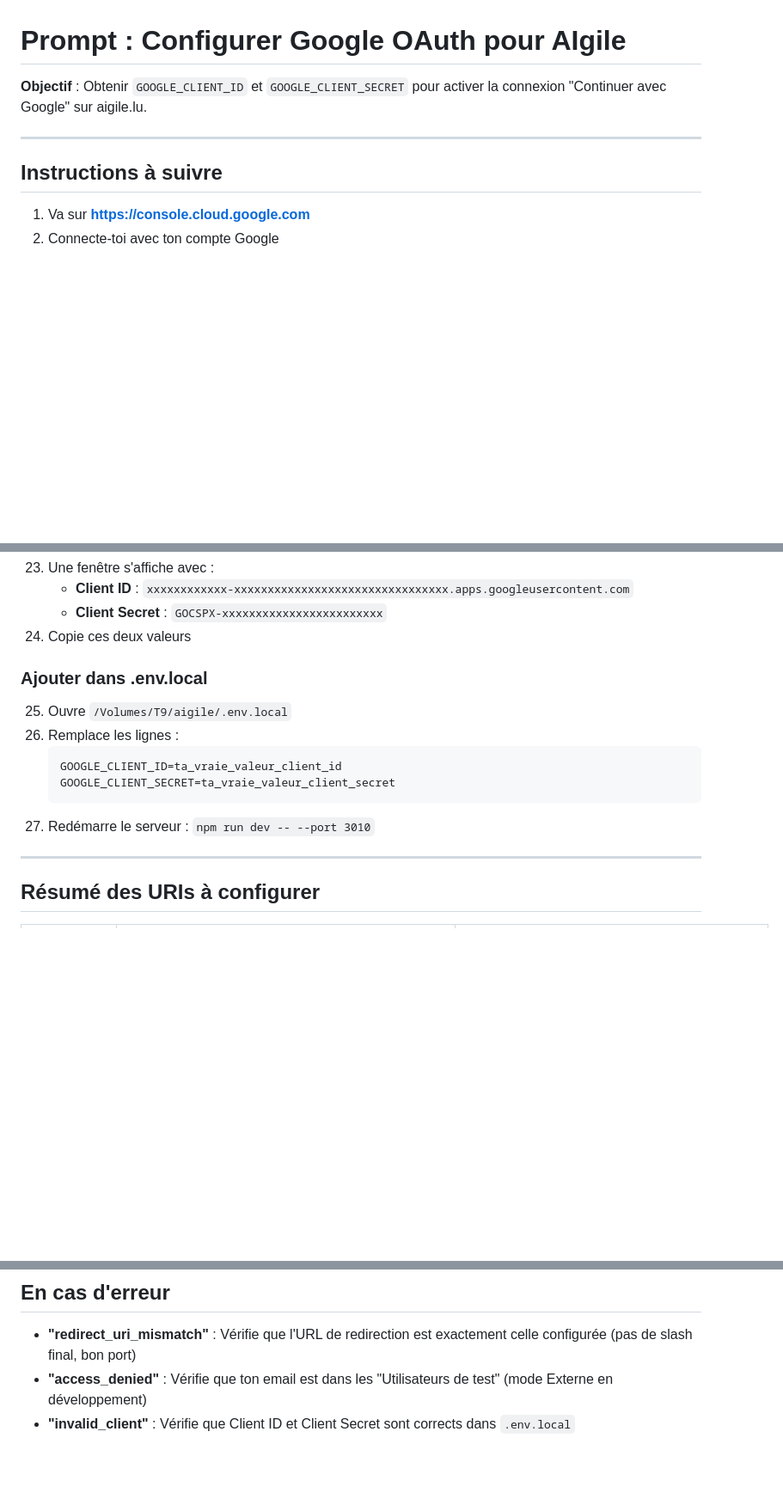
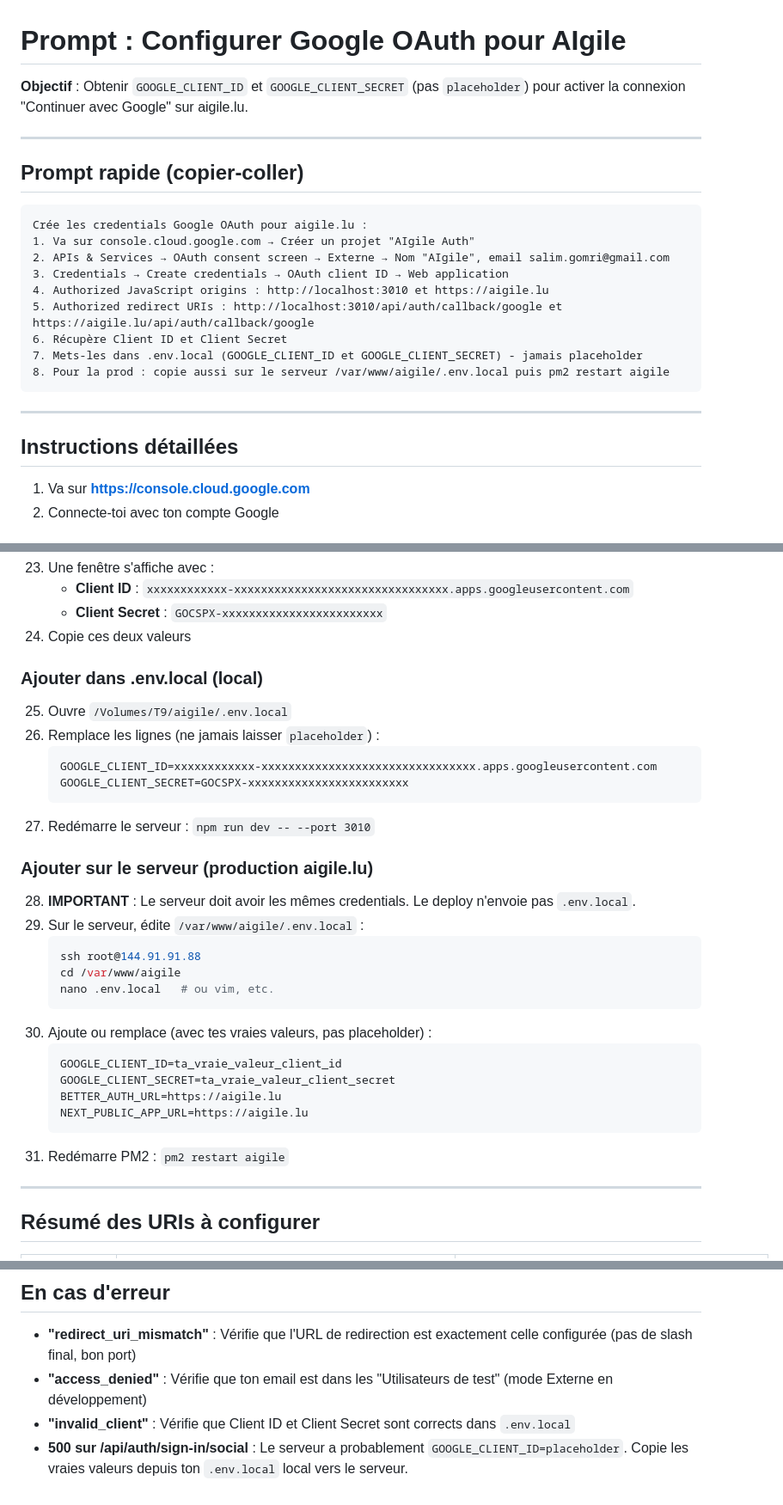
Before and after one commit to salimgomri/aigile, a Markdown page: PROMPT_GOOGLE_OAUTH.md, 3 parts joined by grey strips. Shown at 86% size. GitHub-like rendering; blank space fills up the shorter version.

Commit message:
docs: prompt Google OAuth - créer GOOGLE_CLIENT_ID/SECRET, pas placeholder, prod serveur
Made-with: Cursor

````diff
--- a/PROMPT_GOOGLE_OAUTH.md
+++ b/PROMPT_GOOGLE_OAUTH.md
@@ -1,10 +1,26 @@
 # Prompt : Configurer Google OAuth pour AIgile
 
-**Objectif** : Obtenir `GOOGLE_CLIENT_ID` et `GOOGLE_CLIENT_SECRET` pour activer la connexion "Continuer avec Google" sur aigile.lu.
+**Objectif** : Obtenir `GOOGLE_CLIENT_ID` et `GOOGLE_CLIENT_SECRET` (pas `placeholder`) pour activer la connexion "Continuer avec Google" sur aigile.lu.
 
 ---
 
-## Instructions à suivre
+## Prompt rapide (copier-coller)
+
+```
+Crée les credentials Google OAuth pour aigile.lu :
+1. Va sur console.cloud.google.com → Créer un projet "AIgile Auth"
+2. APIs & Services → OAuth consent screen → Externe → Nom "AIgile", email salim.gomri@gmail.com
+3. Credentials → Create credentials → OAuth client ID → Web application
+4. Authorized JavaScript origins : http://localhost:3010 et https://aigile.lu
+5. Authorized redirect URIs : http://localhost:3010/api/auth/callback/google et https://aigile.lu/api/auth/callback/google
+6. Récupère Client ID et Client Secret
+7. Mets-les dans .env.local (GOOGLE_CLIENT_ID et GOOGLE_CLIENT_SECRET) - jamais placeholder
+8. Pour la prod : copie aussi sur le serveur /var/www/aigile/.env.local puis pm2 restart aigile
+```
+
+---
+
+## Instructions détaillées
 
 1. Va sur **https://console.cloud.google.com**
 2. Connecte-toi avec ton compte Google
@@ -52,15 +68,33 @@
     - **Client Secret** : `GOCSPX-xxxxxxxxxxxxxxxxxxxxxxxx`
 24. Copie ces deux valeurs
 
-### Ajouter dans .env.local
+### Ajouter dans .env.local (local)
 
 25. Ouvre `/Volumes/T9/aigile/.env.local`
-26. Remplace les lignes :
+26. Remplace les lignes (ne jamais laisser `placeholder`) :
+    ```
+    GOOGLE_CLIENT_ID=xxxxxxxxxxxx-xxxxxxxxxxxxxxxxxxxxxxxxxxxxxxxx.apps.googleusercontent.com
+    GOOGLE_CLIENT_SECRET=GOCSPX-xxxxxxxxxxxxxxxxxxxxxxxx
+    ```
+27. Redémarre le serveur : `npm run dev -- --port 3010`
+
+### Ajouter sur le serveur (production aigile.lu)
+
+28. **IMPORTANT** : Le serveur doit avoir les mêmes credentials. Le deploy n'envoie pas `.env.local`.
+29. Sur le serveur, édite `/var/www/aigile/.env.local` :
+    ```bash
+    ssh root@144.91.91.88
+    cd /var/www/aigile
+    nano .env.local   # ou vim, etc.
+    ```
+30. Ajoute ou remplace (avec tes vraies valeurs, pas placeholder) :
     ```
     GOOGLE_CLIENT_ID=ta_vraie_valeur_client_id
     GOOGLE_CLIENT_SECRET=ta_vraie_valeur_client_secret
+    BETTER_AUTH_URL=https://aigile.lu
+    NEXT_PUBLIC_APP_URL=https://aigile.lu
     ```
-27. Redémarre le serveur : `npm run dev -- --port 3010`
+31. Redémarre PM2 : `pm2 restart aigile`
 
 ---
 
@@ -88,3 +122,4 @@
 - **"redirect_uri_mismatch"** : Vérifie que l'URL de redirection est exactement celle configurée (pas de slash final, bon port)
 - **"access_denied"** : Vérifie que ton email est dans les "Utilisateurs de test" (mode Externe en développement)
 - **"invalid_client"** : Vérifie que Client ID et Client Secret sont corrects dans `.env.local`
+- **500 sur /api/auth/sign-in/social** : Le serveur a probablement `GOOGLE_CLIENT_ID=placeholder`. Copie les vraies valeurs depuis ton `.env.local` local vers le serveur.
````
